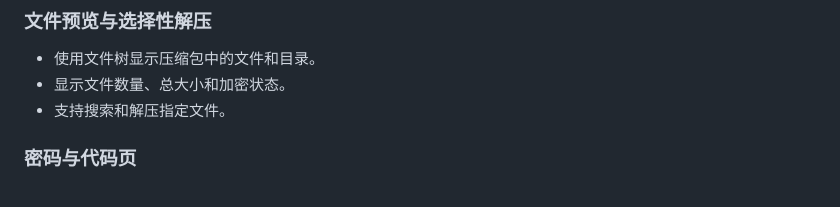
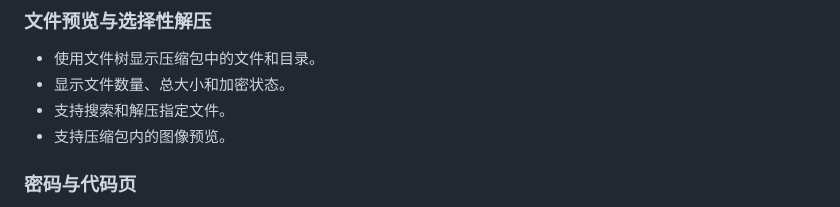
Before and after one commit to wabisabi525/FnSmartZIP, a Markdown page: README.md, the part around the change. Drawn GitHub-style.

```diff
--- a/README.md
+++ b/README.md
@@ -36,6 +36,7 @@ FnSmartZIP 是一款用于 fnOS的解压应用。安装后右键压缩包或分
 - 使用文件树显示压缩包中的文件和目录。
 - 显示文件数量、总大小和加密状态。
 - 支持搜索和解压指定文件。
+- 支持压缩包内的图像预览。
 
 ### 密码与代码页
 
```
